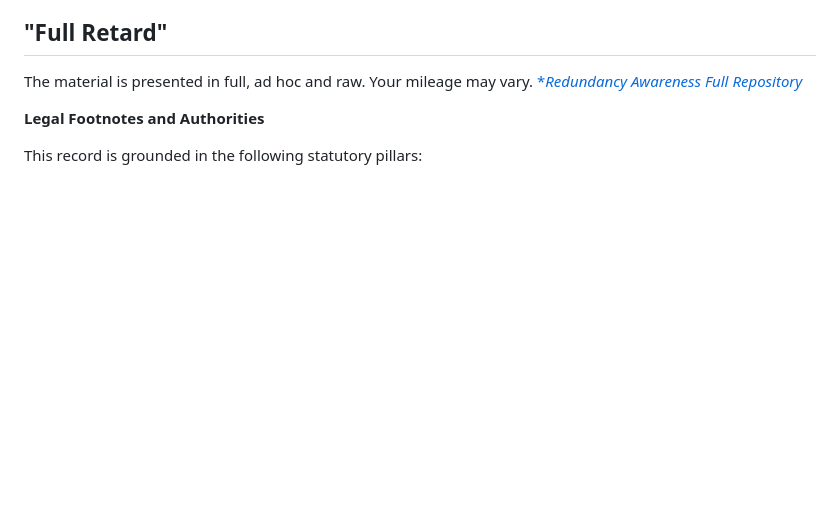
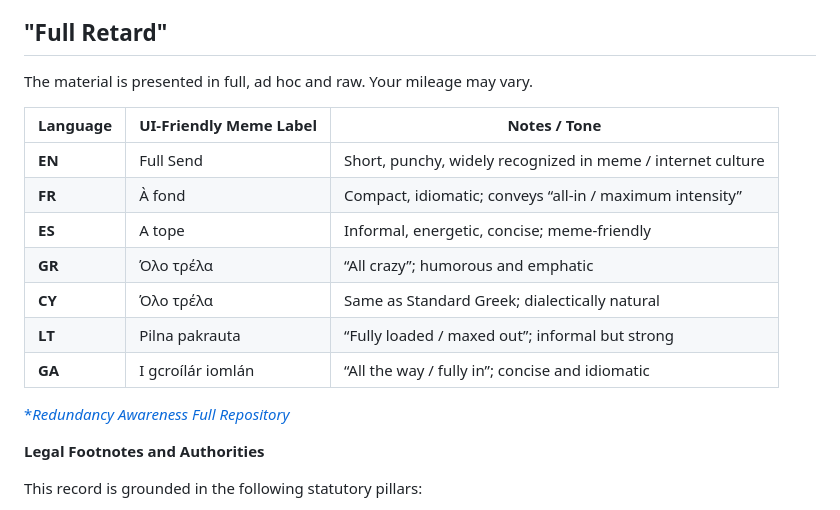
Before and after one commit to dr-wojak/redundancy-awareness, a Markdown page: README.md, the part around the change. GitHub-like rendering; blank space fills up the shorter version.

```diff
--- a/README.md
+++ b/README.md
@@ -131,6 +131,17 @@ The **Governmentality 2025** project is deployed across several thematic reposit
 
 ## **"Full Retard"**
 The material is presented in full, ad hoc and raw. Your mileage may vary.
+
+|Language|UI-Friendly Meme Label|Notes / Tone|
+|---|---|---|
+|**EN**|Full Send|Short, punchy, widely recognized in meme / internet culture|
+|**FR**|À fond|Compact, idiomatic; conveys “all-in / maximum intensity”|
+|**ES**|A tope|Informal, energetic, concise; meme-friendly|
+|**GR**|Όλο τρέλα|“All crazy”; humorous and emphatic|
+|**CY**|Όλο τρέλα|Same as Standard Greek; dialectically natural|
+|**LT**|Pilna pakrauta|“Fully loaded / maxed out”; informal but strong|
+|**GA**|I gcroílár iomlán|“All the way / fully in”; concise and idiomatic|
+
 [**Redundancy Awareness Full Repository*](https://drive.google.com/drive/u/0/folders/12o4-OPXJ0W5E8pxF9pN-VKUeODagy17g)
 
 **Legal Footnotes and Authorities**
```
